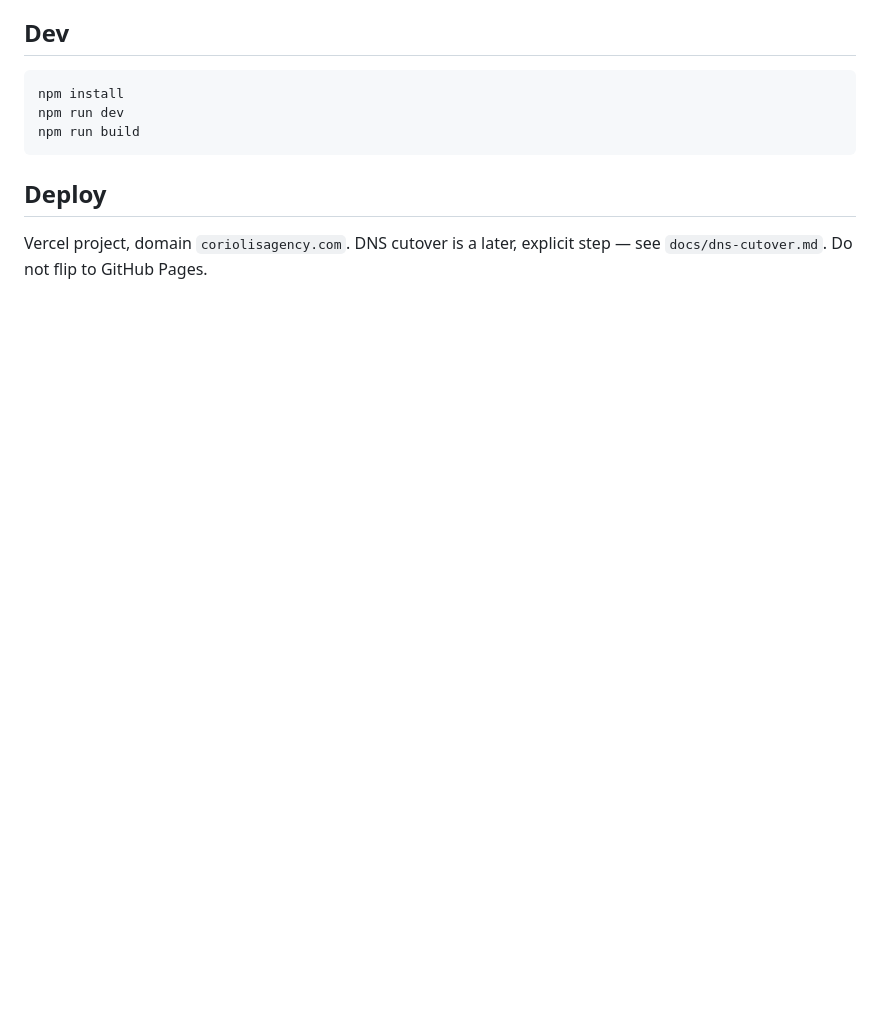
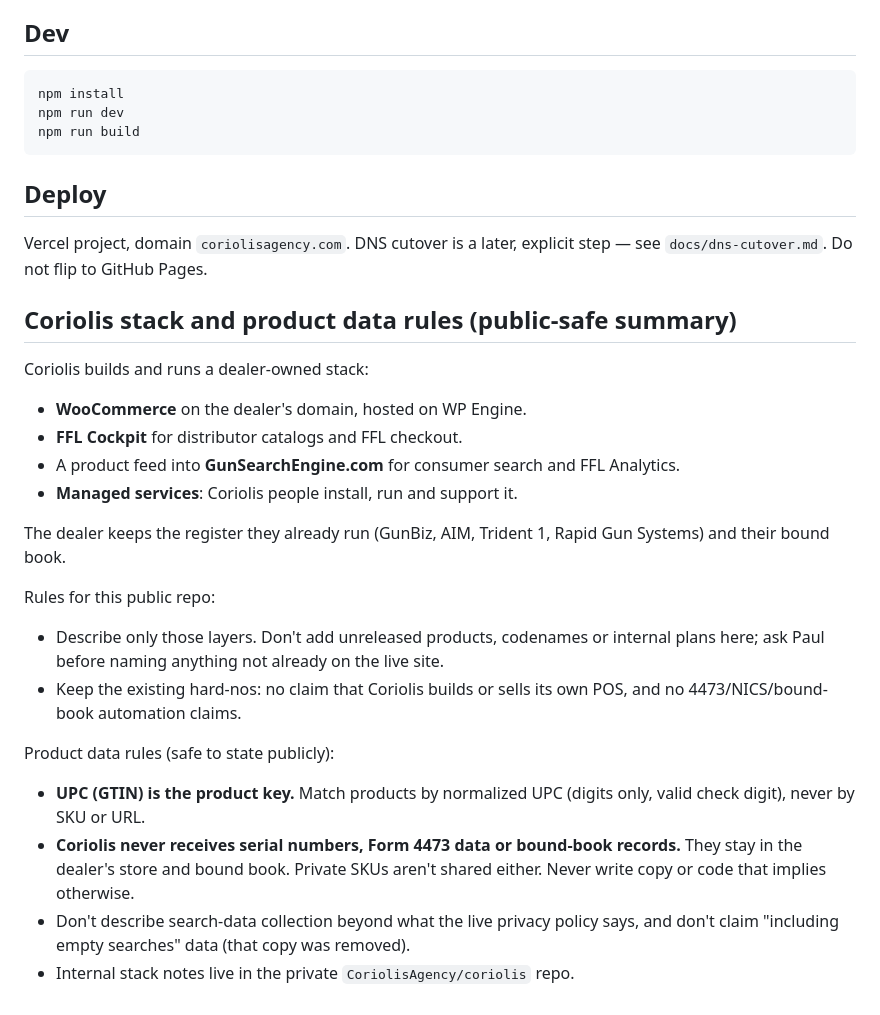
Before and after one commit to CoriolisAgency/coriolisagency, a Markdown page: AGENTS.md, the part around the change. Rendered like a GitHub page; blank space fills up the shorter version.

Commit message:
docs(AGENTS.md): product data rules per 2026-10-18-stack-data-contract (Paul tap 5:14 PM ET) (#63)

```diff
--- a/AGENTS.md
+++ b/AGENTS.md
@@ -63,3 +63,23 @@ npm run build
 ## Deploy
 
 Vercel project, domain `coriolisagency.com`. DNS cutover is a later, explicit step — see `docs/dns-cutover.md`. Do not flip to GitHub Pages.
+
+## Coriolis stack and product data rules (public-safe summary)
+
+Coriolis builds and runs a dealer-owned stack:
+- **WooCommerce** on the dealer's domain, hosted on WP Engine.
+- **FFL Cockpit** for distributor catalogs and FFL checkout.
+- A product feed into **GunSearchEngine.com** for consumer search and FFL Analytics.
+- **Managed services**: Coriolis people install, run and support it.
+
+The dealer keeps the register they already run (GunBiz, AIM, Trident 1, Rapid Gun Systems) and their bound book.
+
+Rules for this public repo:
+- Describe only those layers. Don't add unreleased products, codenames or internal plans here; ask Paul before naming anything not already on the live site.
+- Keep the existing hard-nos: no claim that Coriolis builds or sells its own POS, and no 4473/NICS/bound-book automation claims.
+
+Product data rules (safe to state publicly):
+- **UPC (GTIN) is the product key.** Match products by normalized UPC (digits only, valid check digit), never by SKU or URL.
+- **Coriolis never receives serial numbers, Form 4473 data or bound-book records.** They stay in the dealer's store and bound book. Private SKUs aren't shared either. Never write copy or code that implies otherwise.
+- Don't describe search-data collection beyond what the live privacy policy says, and don't claim "including empty searches" data (that copy was removed).
+- Internal stack notes live in the private `CoriolisAgency/coriolis` repo.
```
